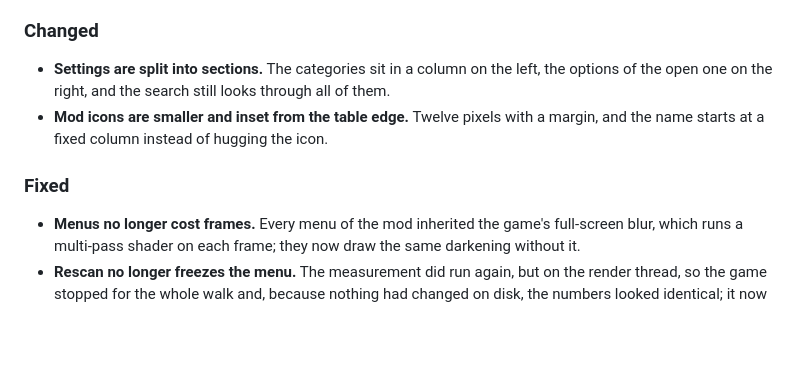
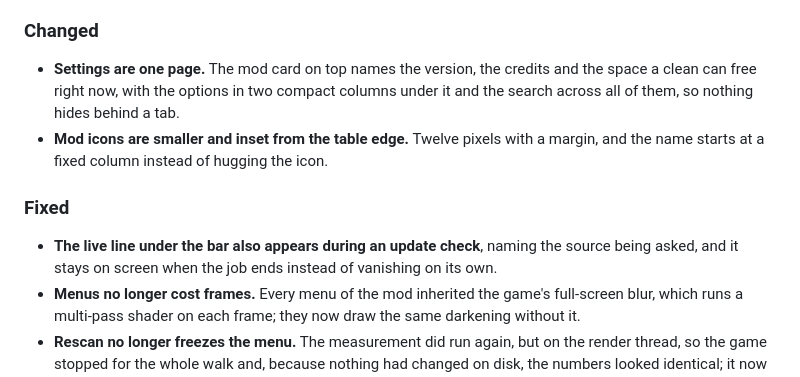
Before and after one commit to PiBOH/cleanmcmod, a Markdown page: CHANGELOG.md, the part around the change. GitHub-like rendering; blank space fills up the shorter version.

Commit message:
Describe the new settings page and the persistent live line in the changelog

```diff
--- a/CHANGELOG.md
+++ b/CHANGELOG.md
@@ -22,12 +22,14 @@ truth for the version; a new `## [x.y.z]` section is written in the same commit
 
 ### Changed
 
-- **Settings are split into sections.** The categories sit in a column on the left, the options of the open one on the right, and the search still looks through all of them.
+- **Settings are one page.** The mod card on top names the version, the credits and the space a clean can free right now, with the options in two compact columns under it and the search across all of them, so nothing hides behind a tab.
 - **Mod icons are smaller and inset from the table edge.** Twelve pixels with a margin, and the name
   starts at a fixed column instead of hugging the icon.
 
 ### Fixed
 
+- **The live line under the bar also appears during an update check**, naming the source being
+  asked, and it stays on screen when the job ends instead of vanishing on its own.
 - **Menus no longer cost frames.** Every menu of the mod inherited the game's full-screen blur, which runs a multi-pass shader on each frame; they now draw the same darkening without it.
 - **Rescan no longer freezes the menu.** The measurement did run again, but on the render thread, so
   the game stopped for the whole walk and, because nothing had changed on disk, the numbers looked
```
Also changed, not shown: AGENTS.md (+2 -3 lines).
